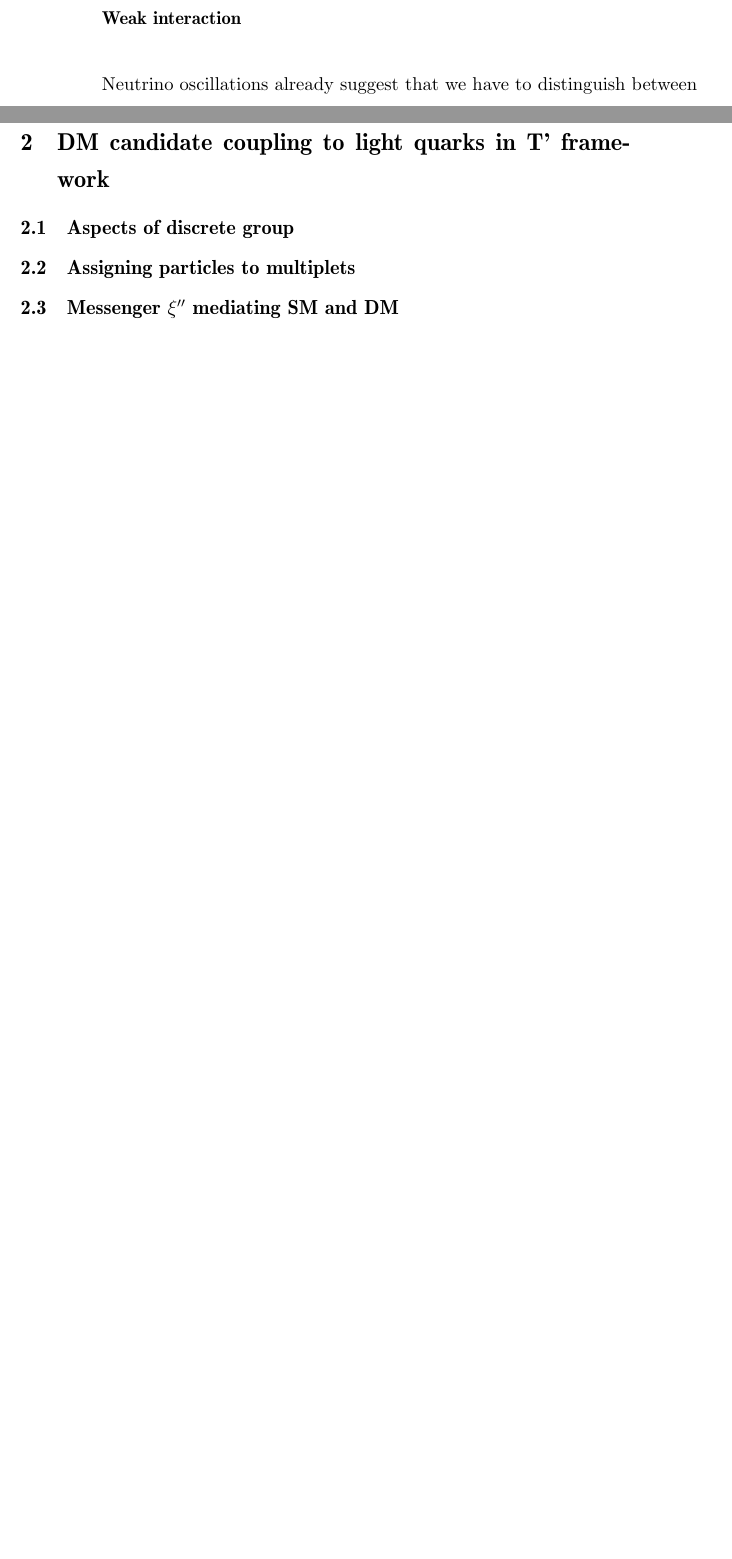
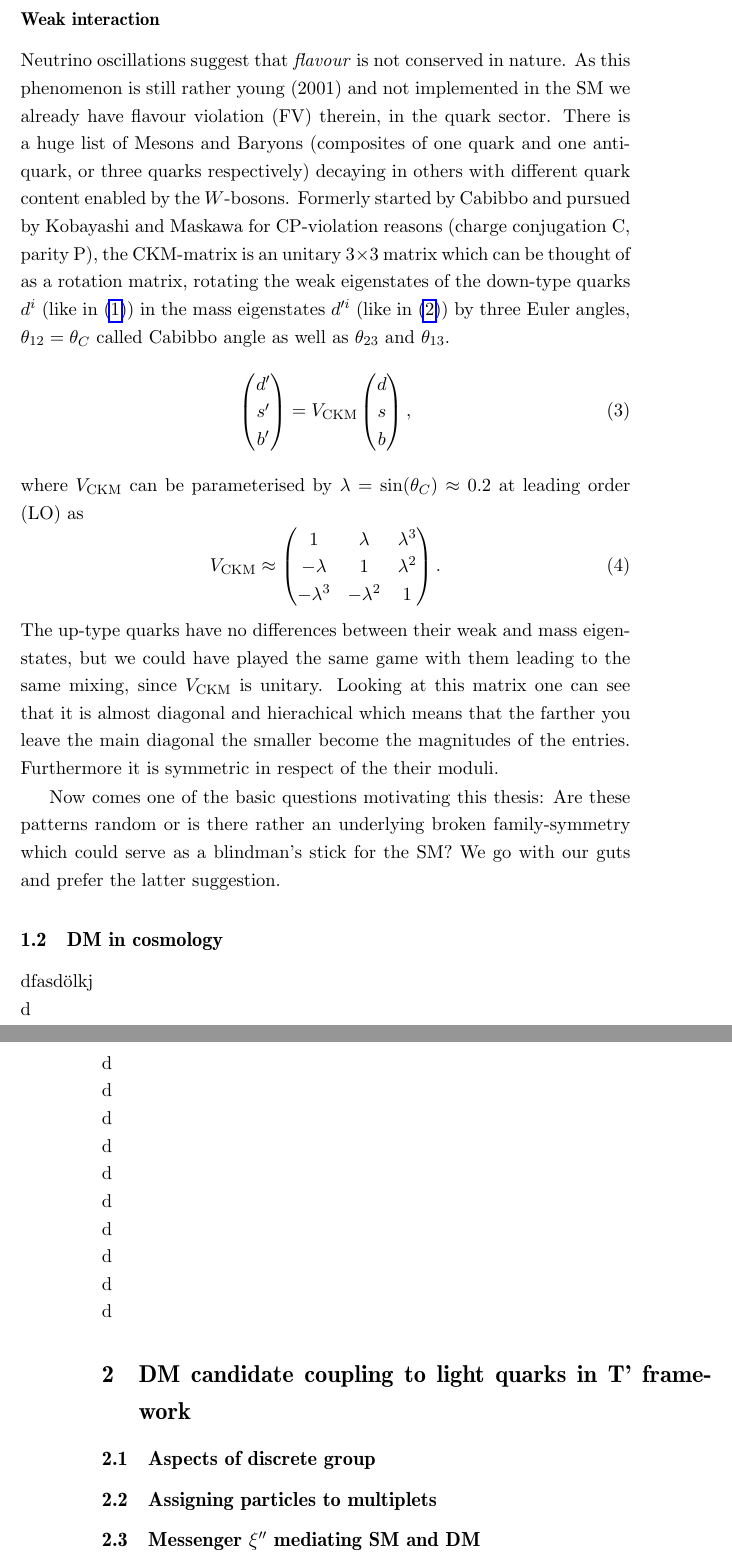
Before and after one commit to Diman1992/M.Sc-Thesis, a LaTeX thesis (tex/masterThesis.tex): two parts of pages 7 and 8 of 10 before the commit and two parts of pages 8 and 9 of 11 after it, joined at a grey line, cut so that both start at the same text, the shorter picture padded with empty space. Compiled offline with pdfLaTeX; a LaTeX package or settings file that is missing is left out.

Commit message:
weak interaction - done with flavour

```diff
--- a/tex/masterThesis.tex
+++ b/tex/masterThesis.tex
@@ -157,11 +163,40 @@ what happened with a term like $\nu_R$ in \eqref{eq_yukawaSM}. This would imply
 weak isospin and hence ($Q = T_3 + \sfrac12 Y_W$) no hypercharge which means that the SM is totally blind to it. Furthermore it seemed obvious not to be
 able to construct a neutrino mass since they were considered massless. But to answer the question we could add
 such a term somehow when it can be shown for example that righthanded neutrinos exist, which is likely due to the measurements of neutrino oscillations.
+\vspace{1cm}
+\subsubsection*{Weak interaction}
+Neutrino oscillations suggest that \textit{flavour} is not conserved in nature. As this phenomenon is still rather young (2001) and not implemented in the
+SM we already have flavour violation (FV) therein, in the quark sector. There is a huge list of Mesons and Baryons (composites of one quark and one anti-quark,
+or three quarks respectively) decaying in others with different quark content enabled by the $W$-bosons. Formerly started by Cabibbo and pursued by
+Kobayashi and Maskawa for CP-violation reasons (charge conjugation C, parity P), the CKM-matrix is an unitary $3\times 3$ matrix which can be thought of as a rotation
+matrix, rotating the weak eigenstates of the down-type quarks $d^i$ (like in \eqref{eq_yukawaSM}) in the mass eigenstates $d'^i$
+(like in \eqref{eq_massSM}) by three Euler angles, $\theta_{12} = \theta_C$ called Cabibbo angle as well as $\theta_{23}$ and $\theta_{13}$.
+\begin{equation}
+ \begin{pmatrix}
+  d' \\ s' \\ b'
+ \end{pmatrix} = V_\text{CKM}  \begin{pmatrix}
+  d \\ s \\ b
+ \end{pmatrix},
+\end{equation}
+\noindent
+where $V_\text{CKM}$ can be parameterised by $\lambda = \sin(\theta_C) \approx 0.2$ at leading order (LO) as
+\begin{equation}
+ V_\text{CKM} \approx \begin{pmatrix}
+  1 & \lambda & \lambda^3\\
+  -\lambda & 1 & \lambda^2\\
+  -\lambda^3 & -\lambda^2 & 1
+ \end{pmatrix}.
+\end{equation}
+The up-type quarks have no differences between their weak and mass eigenstates, but we could have played the same game with them leading to the
+same mixing, since $V_\text{CKM}$ is unitary. Looking at this matrix one can see that it is almost diagonal and hierachical which
+means that the farther you leave the main diagonal the smaller become the magnitudes of the entries. Furthermore it is symmetric in respect of the
+their moduli.
 
-\subsubsection*{Weak interaction}
-Neutrino oscillations already suggest that we have to distinguish between
+Now comes one of the basic questions motivating this thesis: Are these patterns random or is there rather an underlying broken family-symmetry which
+could serve as a blindman's stick for the SM? We go with our guts and prefer the latter suggestion.
 
 \subsection{DM in cosmology}
+dfasdölkj\\d\\d\\d\\d\\d\\d\\d\\d\\d\\d\\d
 
 \section{DM candidate coupling to light quarks in T' framework}
 \subsection{Aspects of discrete group}
```
Also changed, not shown: tex/masterThesis.tex (16 more changed lines).
